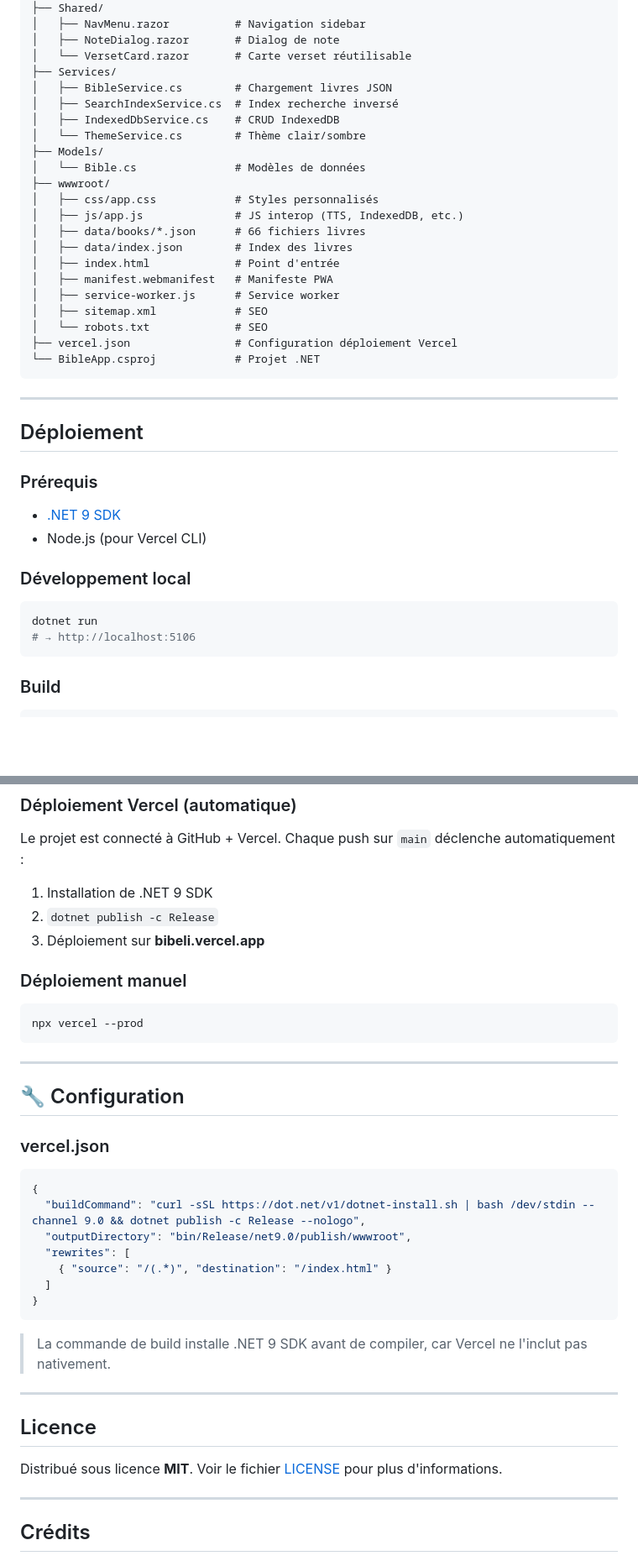
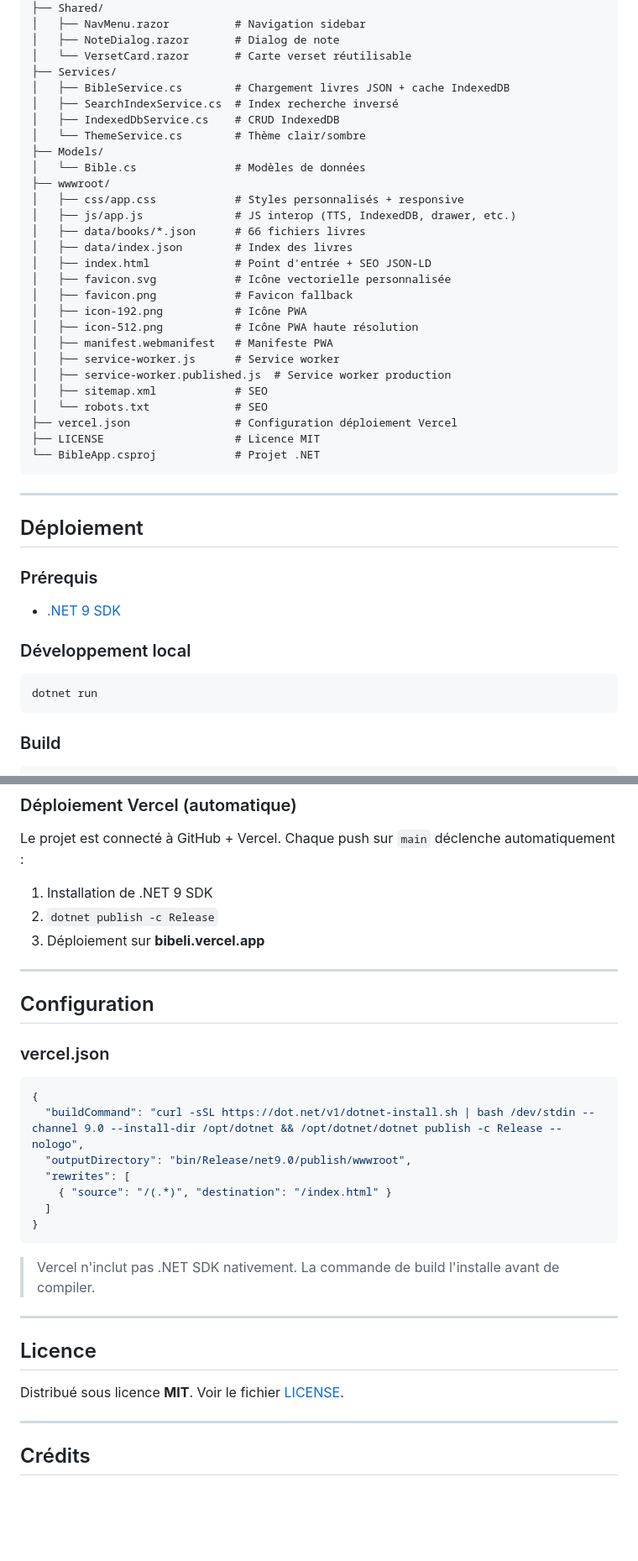
Before and after one commit to akaletekoffilevis/Bible, a Markdown page: README.md, 2 parts joined by grey strips. Shown at 84% size. Drawn GitHub-style; blank space fills up the shorter version.

Commit message:
update README: nettoie emojis, ajoute icônes, Vercel config

````diff
--- a/README.md
+++ b/README.md
@@ -63,23 +63,29 @@ BibleApp/
 │   ├── NoteDialog.razor       # Dialog de note
 │   └── VersetCard.razor       # Carte verset réutilisable
 ├── Services/
-│   ├── BibleService.cs        # Chargement livres JSON
+│   ├── BibleService.cs        # Chargement livres JSON + cache IndexedDB
 │   ├── SearchIndexService.cs  # Index recherche inversé
 │   ├── IndexedDbService.cs    # CRUD IndexedDB
 │   └── ThemeService.cs        # Thème clair/sombre
 ├── Models/
 │   └── Bible.cs               # Modèles de données
 ├── wwwroot/
-│   ├── css/app.css            # Styles personnalisés
-│   ├── js/app.js              # JS interop (TTS, IndexedDB, etc.)
+│   ├── css/app.css            # Styles personnalisés + responsive
+│   ├── js/app.js              # JS interop (TTS, IndexedDB, drawer, etc.)
 │   ├── data/books/*.json      # 66 fichiers livres
 │   ├── data/index.json        # Index des livres
-│   ├── index.html             # Point d'entrée
+│   ├── index.html             # Point d'entrée + SEO JSON-LD
+│   ├── favicon.svg            # Icône vectorielle personnalisée
+│   ├── favicon.png            # Favicon fallback
+│   ├── icon-192.png           # Icône PWA
+│   ├── icon-512.png           # Icône PWA haute résolution
 │   ├── manifest.webmanifest   # Manifeste PWA
 │   ├── service-worker.js      # Service worker
+│   ├── service-worker.published.js  # Service worker production
 │   ├── sitemap.xml            # SEO
 │   └── robots.txt             # SEO
 ├── vercel.json                # Configuration déploiement Vercel
+├── LICENSE                    # Licence MIT
 └── BibleApp.csproj            # Projet .NET
 ```
 
@@ -90,13 +96,11 @@ BibleApp/
 ### Prérequis
 
 - [.NET 9 SDK](https://dotnet.microsoft.com/download/dotnet/9.0)
-- Node.js (pour Vercel CLI)
 
 ### Développement local
 
 ```bash
 dotnet run
-# → http://localhost:5106
 ```
 
 ### Build
@@ -113,21 +117,15 @@ Le projet est connecté à GitHub + Vercel. Chaque push sur `main` déclenche au
 2. `dotnet publish -c Release`
 3. Déploiement sur **bibeli.vercel.app**
 
-### Déploiement manuel
-
-```bash
-npx vercel --prod
-```
-
 ---
 
-## 🔧 Configuration
+## Configuration
 
 ### vercel.json
 
 ```json
 {
-  "buildCommand": "curl -sSL https://dot.net/v1/dotnet-install.sh | bash /dev/stdin --channel 9.0 && dotnet publish -c Release --nologo",
+  "buildCommand": "curl -sSL https://dot.net/v1/dotnet-install.sh | bash /dev/stdin --channel 9.0 --install-dir /opt/dotnet && /opt/dotnet/dotnet publish -c Release --nologo",
   "outputDirectory": "bin/Release/net9.0/publish/wwwroot",
   "rewrites": [
     { "source": "/(.*)", "destination": "/index.html" }
@@ -135,13 +133,13 @@ npx vercel --prod
 }
 ```
 
-> La commande de build installe .NET 9 SDK avant de compiler, car Vercel ne l'inclut pas nativement.
+> Vercel n'inclut pas .NET SDK nativement. La commande de build l'installe avant de compiler.
 
 ---
 
 ## Licence
 
-Distribué sous licence **MIT**. Voir le fichier [LICENSE](LICENSE) pour plus d'informations.
+Distribué sous licence **MIT**. Voir le fichier [LICENSE](LICENSE).
 
 ---
 
````
Also changed, not shown: other parts of README.md (+21 -21 lines).
